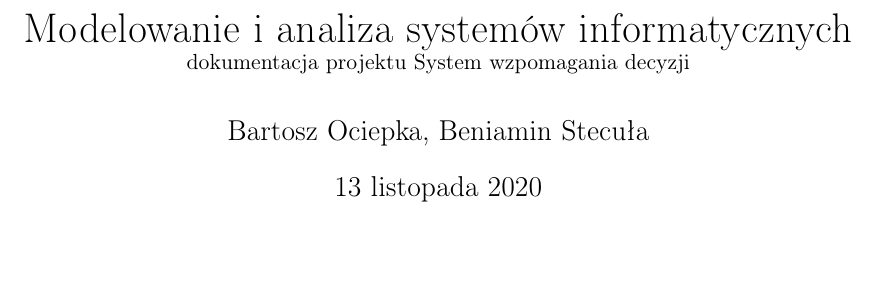
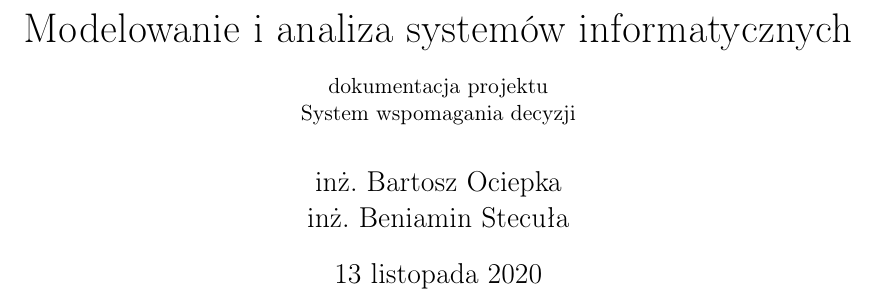
Before and after one commit to BartoszOciepka/DiabetesNeuralNetwork, a LaTeX document (Dokumentacja/Dokumentacja_DiabetesNeuralNetwork.tex): part of page 1 of 2, cut so that both start at the same text, the shorter picture padded with empty space. Compiled offline with pdfLaTeX.

Commit message:
TeX
Poprawiony szablon dokumentacji

```diff
--- a/Dokumentacja/Dokumentacja_DiabetesNeuralNetwork.tex
+++ b/Dokumentacja/Dokumentacja_DiabetesNeuralNetwork.tex
@@ -86,8 +86,12 @@
 
 \begin{document}
 
-	\title{Modelowanie i analiza systemów informatycznych\\\small{dokumentacja projektu System wzpomagania decyzji}}
-	\author{Bartosz Ociepka, Beniamin Stecuła}
+	\title{Modelowanie i analiza systemów informatycznych\\
+		\bigskip
+		\small{dokumentacja projektu \\
+			System wspomagania decyzji}}
+	\author{inż. Bartosz Ociepka\\
+			inż. Beniamin Stecuła}
 	\date{\today}
 
 	\maketitle
```
Also changed, not shown: Dokumentacja/Dokumentacja_DiabetesNeuralNetwork.pdf.
